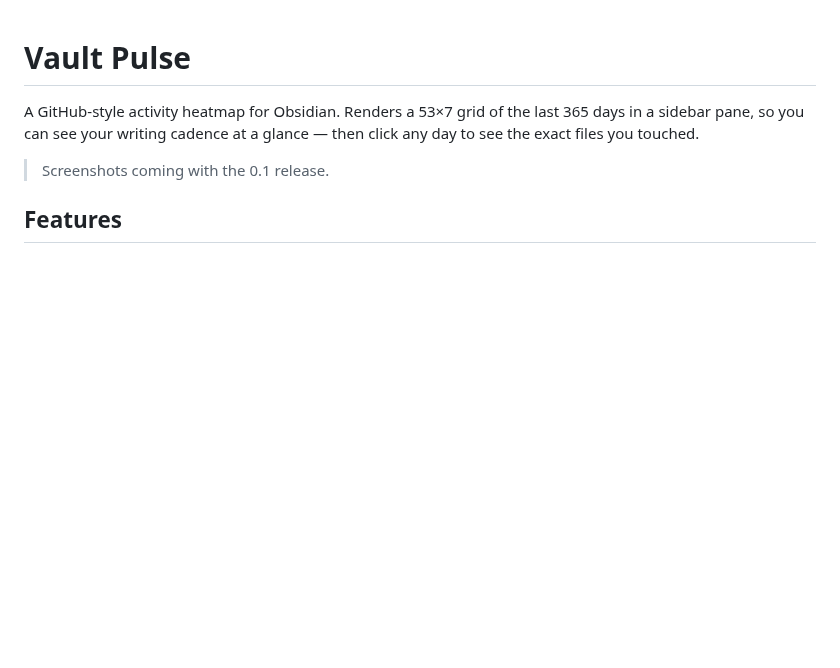
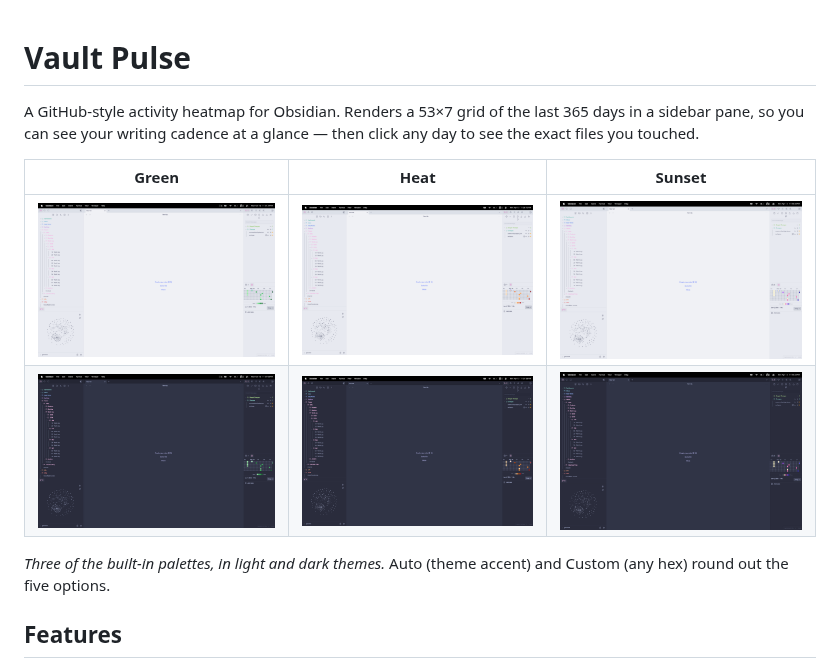
Before and after one commit to stefmf/vault-pulse, a Markdown page: README.md, the part around the change. Rendered like a GitHub page; pictures changed too: docs/palette-green-dark.png (added), docs/palette-green-light.png (added), docs/palette-heat-dark.png (added); blank space fills up the shorter version.

Commit message:
chore: release 0.1.1 — palette gallery and sidebar background fix

```diff
--- a/README.md
+++ b/README.md
@@ -2,7 +2,12 @@
 
 A GitHub-style activity heatmap for Obsidian. Renders a 53×7 grid of the last 365 days in a sidebar pane, so you can see your writing cadence at a glance — then click any day to see the exact files you touched.
 
-> Screenshots coming with the 0.1 release.
+| Green | Heat | Sunset |
+|:-----:|:----:|:------:|
+| ![Green palette, light theme](docs/palette-green-light.png) | ![Heat palette, light theme](docs/palette-heat-light.png) | ![Sunset palette, light theme](docs/palette-sunset-light.png) |
+| ![Green palette, dark theme](docs/palette-green-dark.png) | ![Heat palette, dark theme](docs/palette-heat-dark.png) | ![Sunset palette, dark theme](docs/palette-sunset-dark.png) |
+
+_Three of the built-in palettes, in light and dark themes._ Auto (theme accent) and Custom (any hex) round out the five options.
 
 ## Features
 
```
Also changed, not shown: 3 other files.
